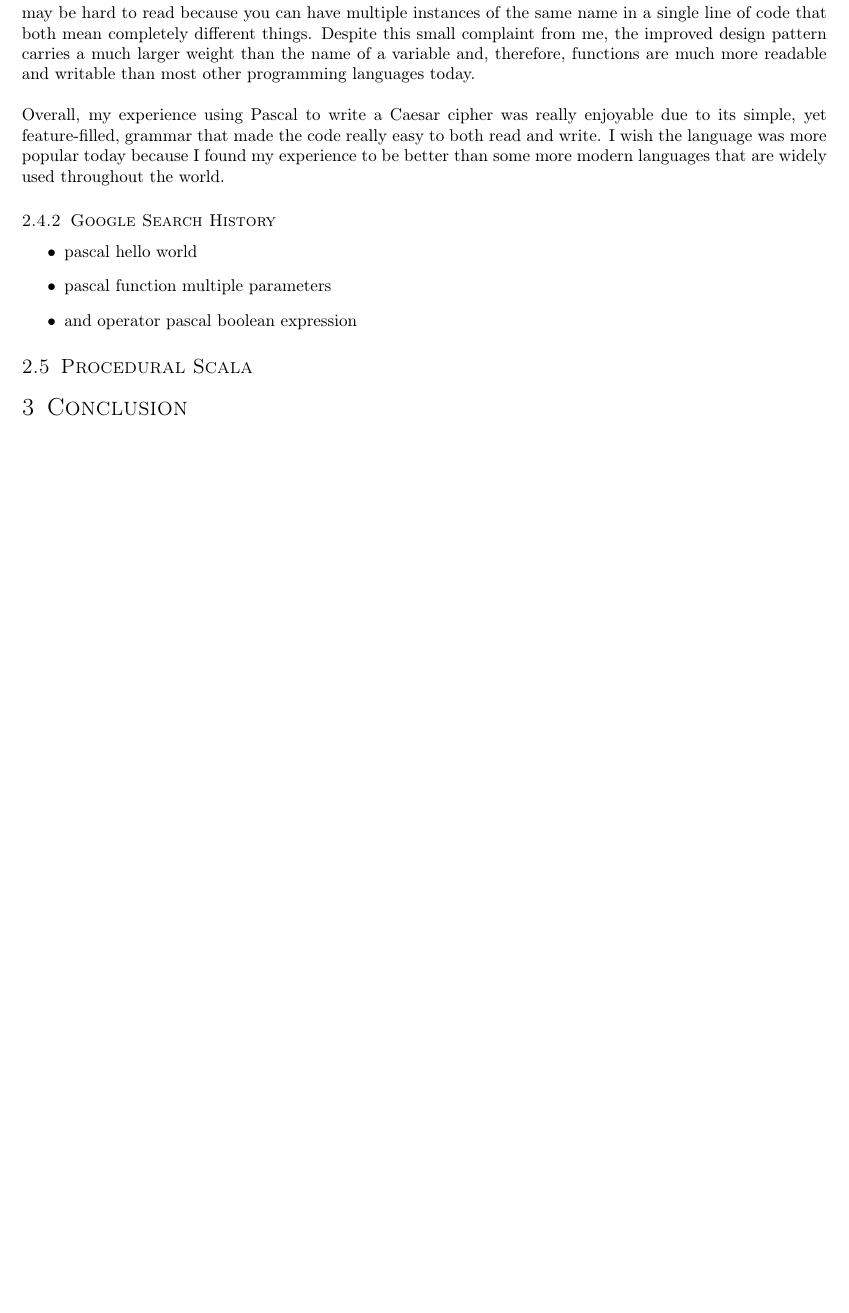
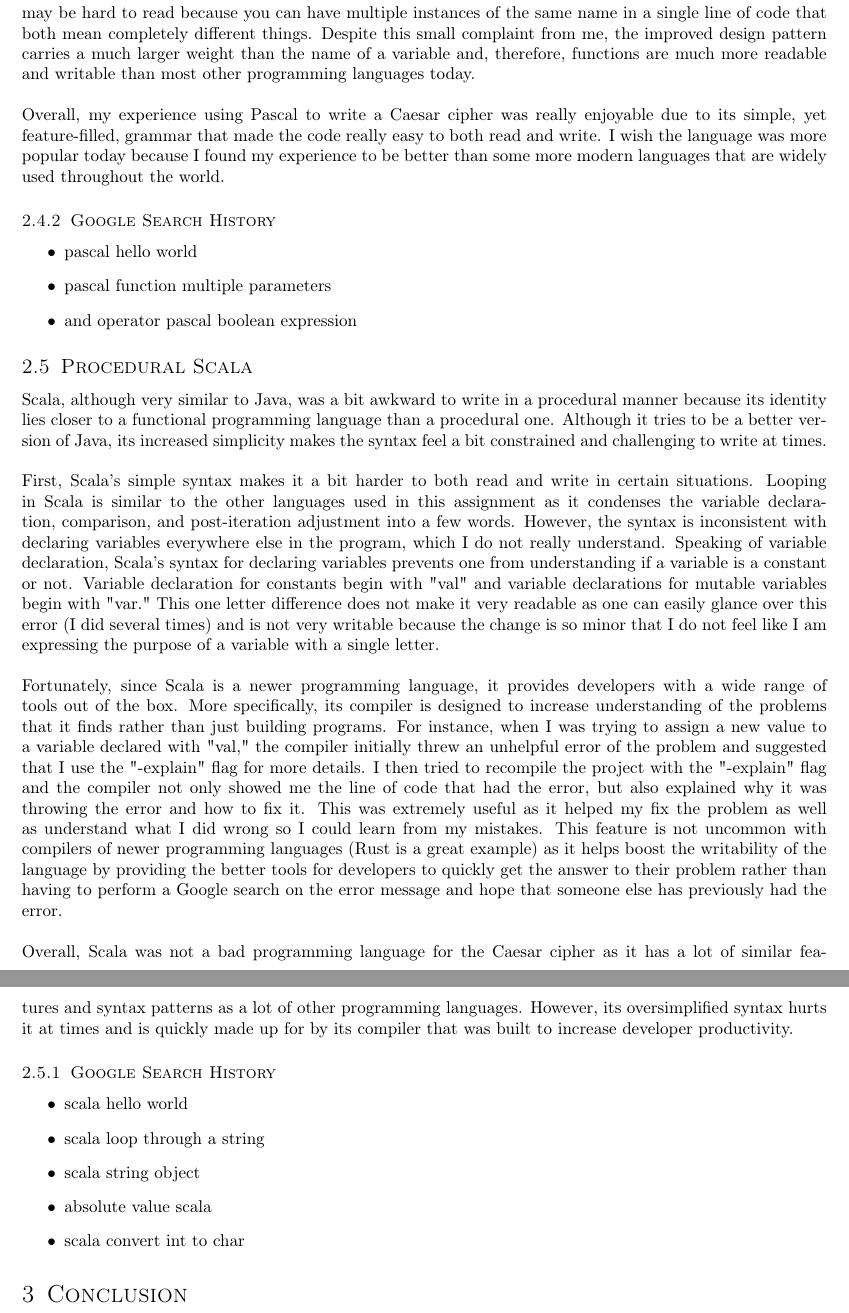
Before and after one commit to joshuaseligman/cmpt331-s23, a LaTeX problem sheet (programming-in-the-past/commentary/assignment1.tex): part of page 6 of 6 before the commit and two parts of pages 6 and 7 of 7 after it, the two joined at a grey line, cut so that both start at the same text, the shorter picture padded with empty space. Compiled offline with pdfLaTeX.

Commit message:
Scala writeup

```diff
--- a/programming-in-the-past/commentary/assignment1.tex
+++ b/programming-in-the-past/commentary/assignment1.tex
@@ -159,6 +166,22 @@ Overall, my experience using Pascal to write a Caesar cipher was really enjoyabl
 \end{itemize}
 
 \subsection{Procedural Scala}
+Scala, although very similar to Java, was a bit awkward to write in a procedural manner because its identity lies closer to a functional programming language than a procedural one. Although it tries to be a better version of Java, its increased simplicity makes the syntax feel a bit constrained and challenging to write at times.
+\\ \\
+First, Scala's simple syntax makes it a bit harder to both read and write in certain situations. Looping in Scala is similar to the other languages used in this assignment as it condenses the variable declaration, comparison, and post-iteration adjustment into a few words. However, the syntax is inconsistent with declaring variables everywhere else in the program, which I do not really understand. Speaking of variable declaration, Scala's syntax for declaring variables prevents one from understanding if a variable is a constant or not. Variable declaration for constants begin with "val" and variable declarations for mutable variables begin with "var." This one letter difference does not make it very readable as one can easily glance over this error (I did several times) and is not very writable because the change is so minor that I do not feel like I am expressing the purpose of a variable with a single letter.
+\\ \\
+Fortunately, since Scala is a newer programming language, it provides developers with a wide range of tools out of the box. More specifically, its compiler is designed to increase understanding of the problems that it finds rather than just building programs. For instance, when I was trying to assign a new value to a variable declared with "val," the compiler initially threw an unhelpful error of the problem and suggested that I use the "-explain" flag for more details. I then tried to recompile the project with the "-explain" flag and the compiler not only showed me the line of code that had the error, but also explained why it was throwing the error and how to fix it. This was extremely useful as it helped my fix the problem as well as understand what I did wrong so I could learn from my mistakes. This feature is not uncommon with compilers of newer programming languages (Rust is a great example) as it helps boost the writability of the language by providing the better tools for developers to quickly get the answer to their problem rather than having to perform a Google search on the error message and hope that someone else has previously had the error.
+\\ \\
+Overall, Scala was not a bad programming language for the Caesar cipher as it has a lot of similar features and syntax patterns as a lot of other programming languages. However, its oversimplified syntax hurts it at times and is quickly made up for by its compiler that was built to increase developer productivity.
+
+\subsubsection{Google Search History}
+\begin{itemize}
+	\item scala hello world
+	\item scala loop through a string
+	\item scala string object
+	\item absolute value scala
+	\item scala convert int to char
+\end{itemize}
 
 \section{Conclusion}
 
```
Also changed, not shown: programming-in-the-past/commentary/assignment1.pdf, programming-in-the-past/commentary/assignment1.tex (17 more changed lines), 2 other files.
